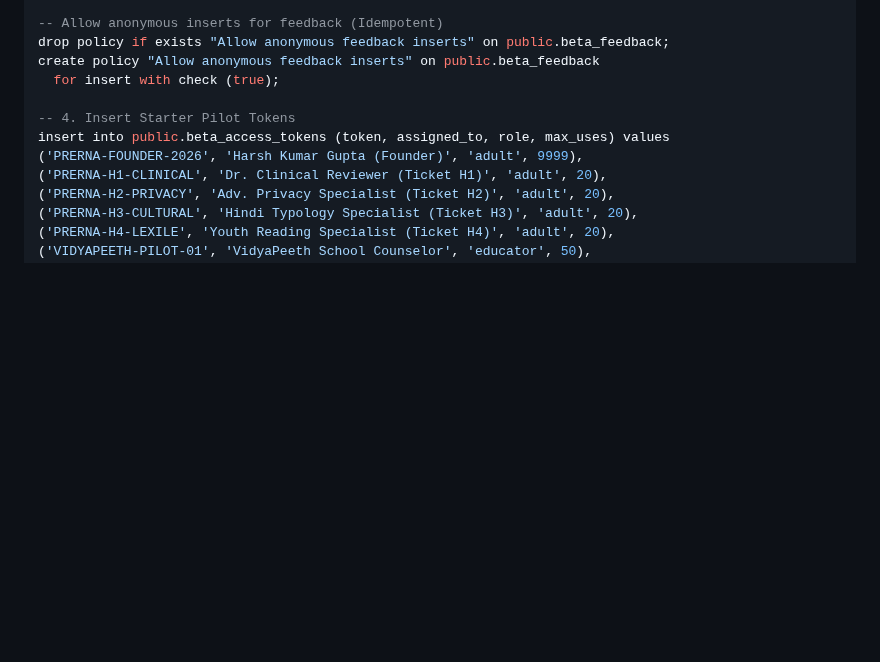
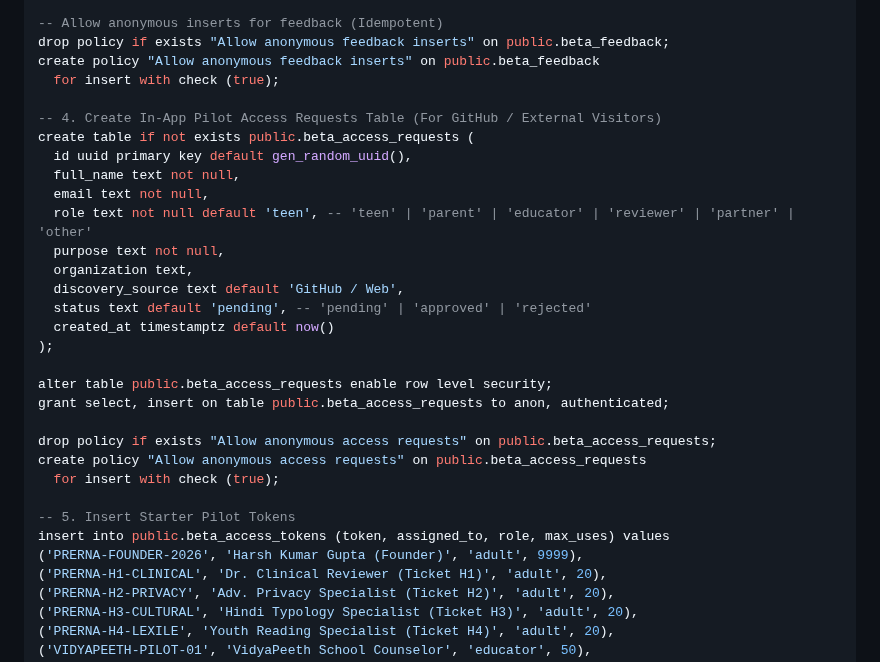
Before and after one commit to HarshkumarG007/PRERNA, a Markdown page: docs/supabase-access-gate-setup.md, the part around the change. Rendered like a GitHub page; blank space fills up the shorter version.

Commit message:
docs: add beta_access_requests table schema to setup runbook

```diff
--- a/docs/supabase-access-gate-setup.md
+++ b/docs/supabase-access-gate-setup.md
@@ -142,7 +142,27 @@ drop policy if exists "Allow anonymous feedback inserts" on public.beta_feedback
 create policy "Allow anonymous feedback inserts" on public.beta_feedback
   for insert with check (true);
 
--- 4. Insert Starter Pilot Tokens
+-- 4. Create In-App Pilot Access Requests Table (For GitHub / External Visitors)
+create table if not exists public.beta_access_requests (
+  id uuid primary key default gen_random_uuid(),
+  full_name text not null,
+  email text not null,
+  role text not null default 'teen', -- 'teen' | 'parent' | 'educator' | 'reviewer' | 'partner' | 'other'
+  purpose text not null,
+  organization text,
+  discovery_source text default 'GitHub / Web',
+  status text default 'pending', -- 'pending' | 'approved' | 'rejected'
+  created_at timestamptz default now()
+);
+
+alter table public.beta_access_requests enable row level security;
+grant select, insert on table public.beta_access_requests to anon, authenticated;
+
+drop policy if exists "Allow anonymous access requests" on public.beta_access_requests;
+create policy "Allow anonymous access requests" on public.beta_access_requests
+  for insert with check (true);
+
+-- 5. Insert Starter Pilot Tokens
 insert into public.beta_access_tokens (token, assigned_to, role, max_uses) values
 ('PRERNA-FOUNDER-2026', 'Harsh Kumar Gupta (Founder)', 'adult', 9999),
 ('PRERNA-H1-CLINICAL', 'Dr. Clinical Reviewer (Ticket H1)', 'adult', 20),
```
